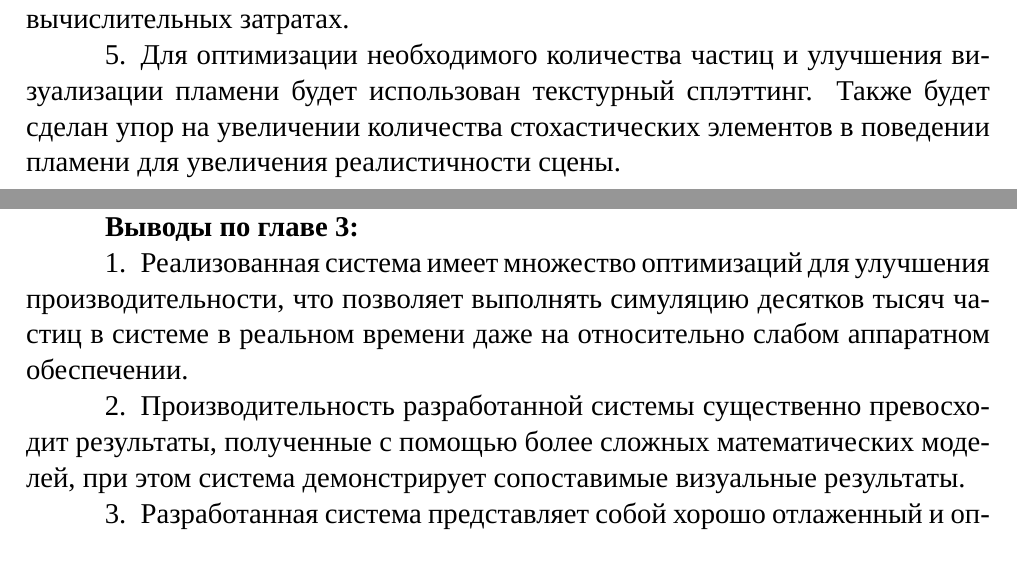
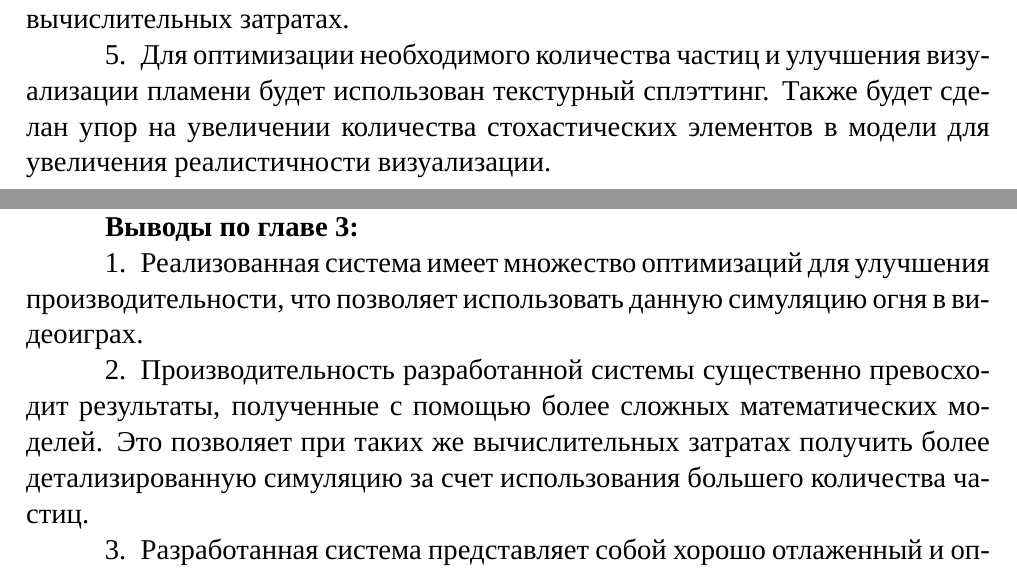
Before and after one commit to antonstakhouski/master_thesis, a LaTeX thesis (master_thesis.tex, which reads implementation.tex, theory.tex): two parts of pages 36 and 52 of 59, joined at a grey line, cut so that both start at the same text. Compiled offline with XeLaTeX; a missing font is replaced by an installed copy or a similar font; a LaTeX package or settings file that is missing is left out.

Commit message:
rework chap3 conclusions

```diff
--- a/implementation.tex
+++ b/implementation.tex
@@ -576,12 +576,12 @@ $O(n \log n) + O(m) \cdot O(\log_{2} n)$.
 \addcontentsline{toc}{section}{Выводы по главе 3}
 \begin{enumerate}
     \item Реализованная система имеет множество оптимизаций для улучшения
-        производительности, что позволяет выполнять симуляцию десятков тысяч
-        частиц в системе в реальном времени даже на относительно слабом
-        аппаратном обеспечении.
+        производительности, что позволяет использовать данную симуляцию огня в
+        видеоиграх.
     \item Производительность разработанной системы существенно превосходит результаты,
-        полученные с помощью более сложных математических моделей, при этом
-        система демонстрирует сопоставимые визуальные результаты.
+        полученные с помощью более сложных математических моделей. Это позволяет
+        при таких же вычислительных затратах получить более детализированную
+        симуляцию за счет использования большего количества частиц.
     \item Разработанная система представляет собой хорошо отлаженный и
         оптимизированный симулятор, который может быть использован для
         дальнейших исследований в области симуляции огня.
--- a/theory.tex
+++ b/theory.tex
@@ -600,5 +600,5 @@ $10^3 = 1000$ полей в сцене, при этом каждый кадр н
     \item Для оптимизации необходимого количества частиц и улучшения
         визуализации пламени будет использован текстурный сплэттинг. Также будет
         сделан упор на увеличении количества стохастических элементов в
-        поведении пламени для увеличения реалистичности сцены.
+        модели для увеличения реалистичности визуализации.
 \end{enumerate}
```
